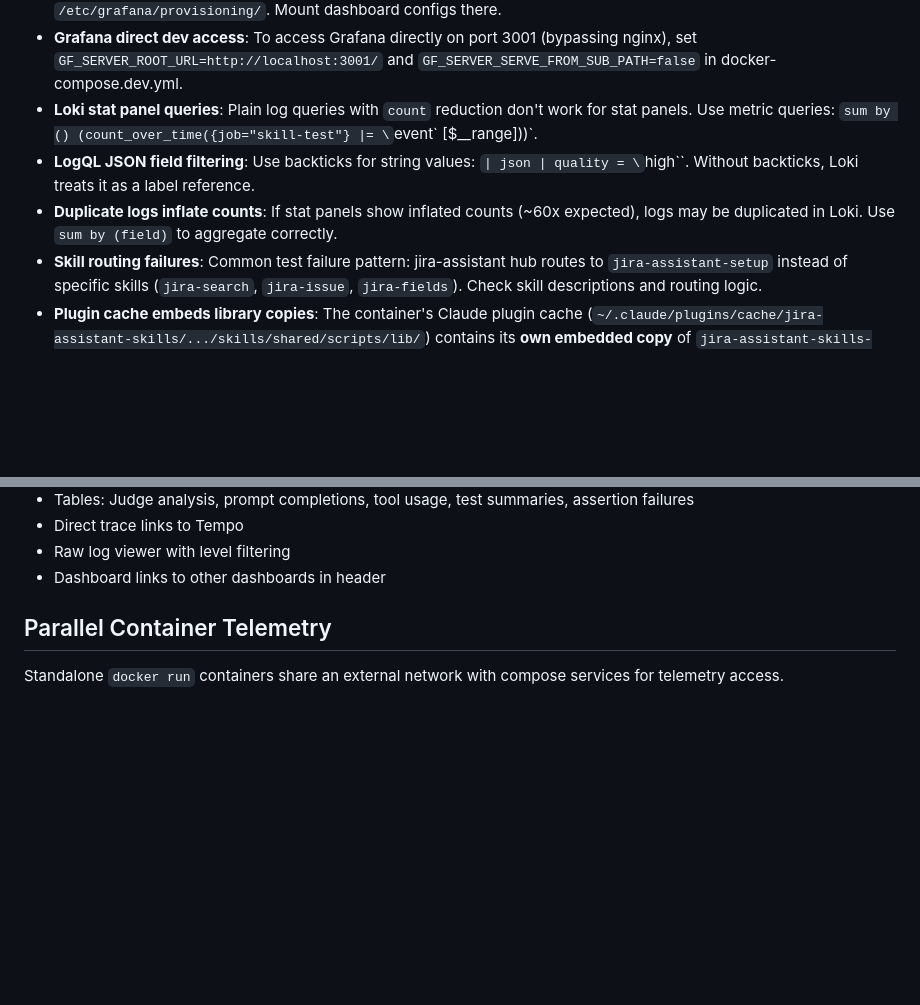
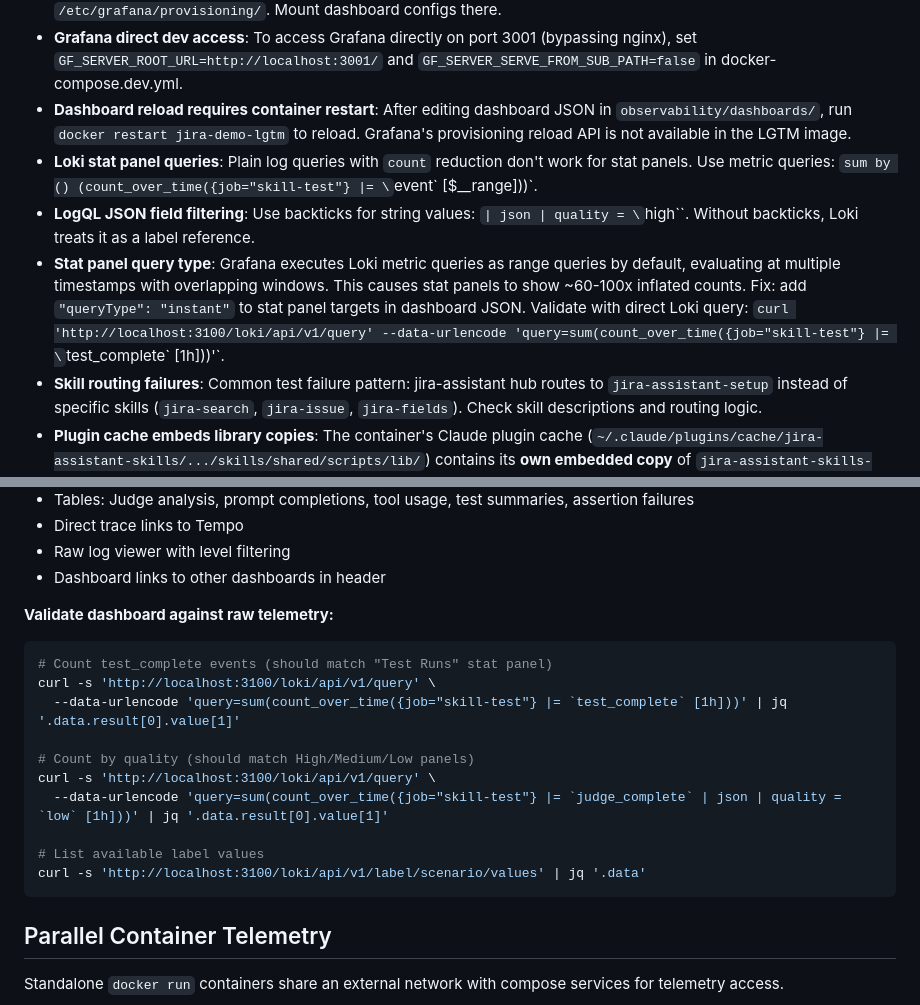
Before and after one commit to grandcamel/jira-demo, a Markdown page: CLAUDE.md, 2 parts joined by grey strips. Drawn GitHub-style; blank space fills up the shorter version.

Commit message:
docs: add Grafana stat panel validation and reload gotchas
- Fix misleading "duplicate logs" gotcha → actual cause is Grafana
  range query execution with overlapping windows, fix is queryType: instant
- Add gotcha: dashboard reload requires container restart
- Add validation commands to verify dashboard against raw Loki queries

Co-Authored-By: Claude Opus 4.5 <noreply@anthropic.com>

````diff
--- a/CLAUDE.md
+++ b/CLAUDE.md
@@ -44,9 +44,10 @@ make reset-sandbox                    # Reset JIRA sandbox
 - **Container telemetry network**: Standalone containers use external `demo-telemetry-network`. Created by `make dev`. See "Parallel Container Telemetry" section.
 - **LGTM Grafana provisioning path**: The LGTM image uses `/otel-lgtm/grafana/conf/provisioning/dashboards/`, NOT `/etc/grafana/provisioning/`. Mount dashboard configs there.
 - **Grafana direct dev access**: To access Grafana directly on port 3001 (bypassing nginx), set `GF_SERVER_ROOT_URL=http://localhost:3001/` and `GF_SERVER_SERVE_FROM_SUB_PATH=false` in docker-compose.dev.yml.
+- **Dashboard reload requires container restart**: After editing dashboard JSON in `observability/dashboards/`, run `docker restart jira-demo-lgtm` to reload. Grafana's provisioning reload API is not available in the LGTM image.
 - **Loki stat panel queries**: Plain log queries with `count` reduction don't work for stat panels. Use metric queries: `sum by () (count_over_time({job="skill-test"} |= \`event\` [$__range]))`.
 - **LogQL JSON field filtering**: Use backticks for string values: `| json | quality = \`high\``. Without backticks, Loki treats it as a label reference.
-- **Duplicate logs inflate counts**: If stat panels show inflated counts (~60x expected), logs may be duplicated in Loki. Use `sum by (field)` to aggregate correctly.
+- **Stat panel query type**: Grafana executes Loki metric queries as range queries by default, evaluating at multiple timestamps with overlapping windows. This causes stat panels to show ~60-100x inflated counts. Fix: add `"queryType": "instant"` to stat panel targets in dashboard JSON. Validate with direct Loki query: `curl 'http://localhost:3100/loki/api/v1/query' --data-urlencode 'query=sum(count_over_time({job="skill-test"} |= \`test_complete\` [1h]))'`.
 - **Skill routing failures**: Common test failure pattern: jira-assistant hub routes to `jira-assistant-setup` instead of specific skills (`jira-search`, `jira-issue`, `jira-fields`). Check skill descriptions and routing logic.
 - **Plugin cache embeds library copies**: The container's Claude plugin cache (`~/.claude/plugins/cache/jira-assistant-skills/.../skills/shared/scripts/lib/`) contains its **own embedded copy** of `jira-assistant-skills-lib`. Changes to the standalone lib repo don't affect the plugin until: (1) lib PR merged, (2) plugin updated to use new lib, (3) plugin published to GitHub, (4) container rebuilt.
 - **Library changes need plugin update**: Changes to `jira-assistant-skills-lib` source aren't picked up by `make build` alone. The plugin pulls from GitHub, which has its own bundled library. To test lib changes: mount patched files into container or update the plugin's embedded lib.
@@ -130,6 +131,20 @@ gh pr merge --rebase --delete-branch
 - Direct trace links to Tempo
 - Raw log viewer with level filtering
 - Dashboard links to other dashboards in header
+
+**Validate dashboard against raw telemetry:**
+```bash
+# Count test_complete events (should match "Test Runs" stat panel)
+curl -s 'http://localhost:3100/loki/api/v1/query' \
+  --data-urlencode 'query=sum(count_over_time({job="skill-test"} |= `test_complete` [1h]))' | jq '.data.result[0].value[1]'
+
+# Count by quality (should match High/Medium/Low panels)
+curl -s 'http://localhost:3100/loki/api/v1/query' \
+  --data-urlencode 'query=sum(count_over_time({job="skill-test"} |= `judge_complete` | json | quality = `low` [1h]))' | jq '.data.result[0].value[1]'
+
+# List available label values
+curl -s 'http://localhost:3100/loki/api/v1/label/scenario/values' | jq '.data'
+```
 
 ## Parallel Container Telemetry
 
````
